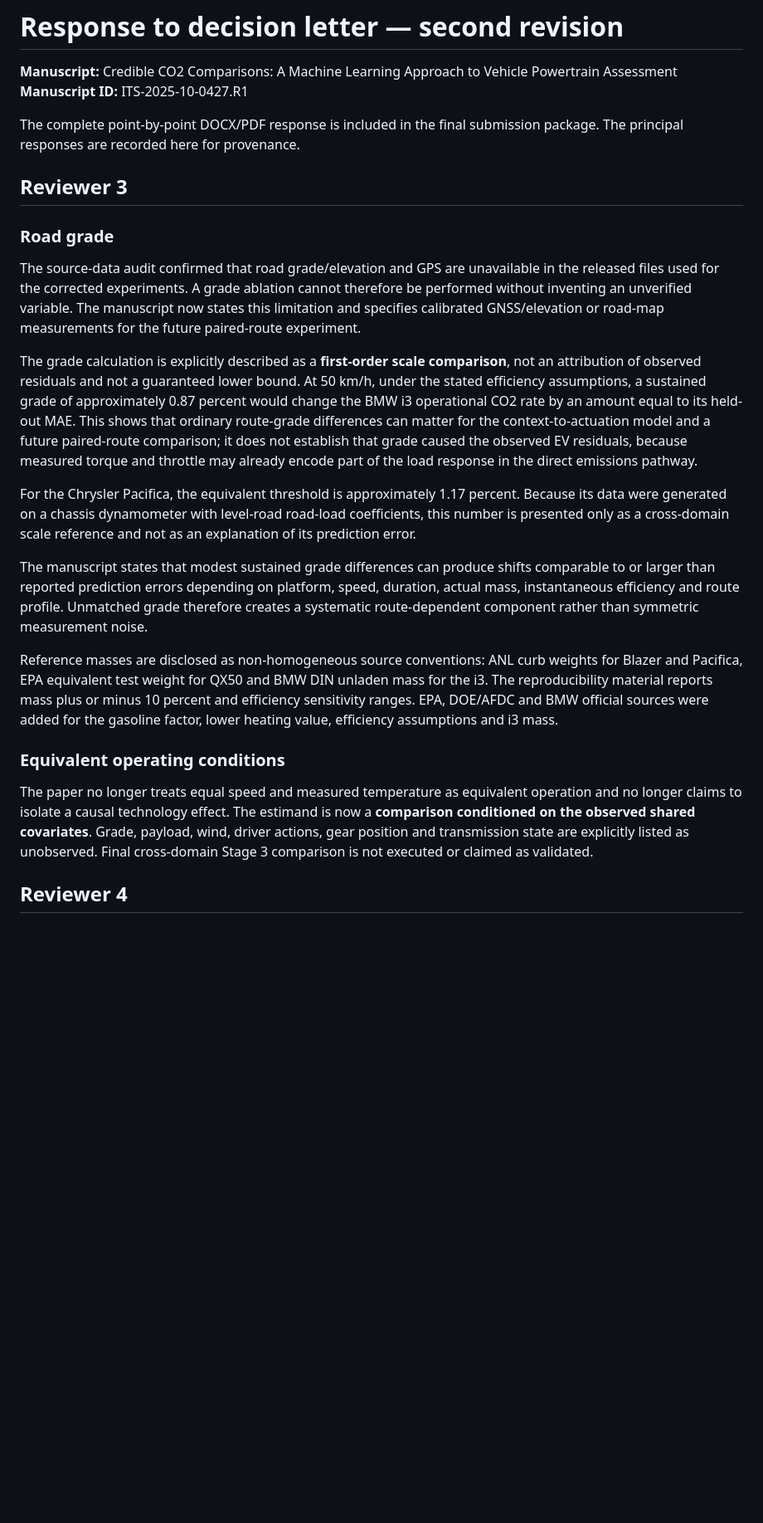
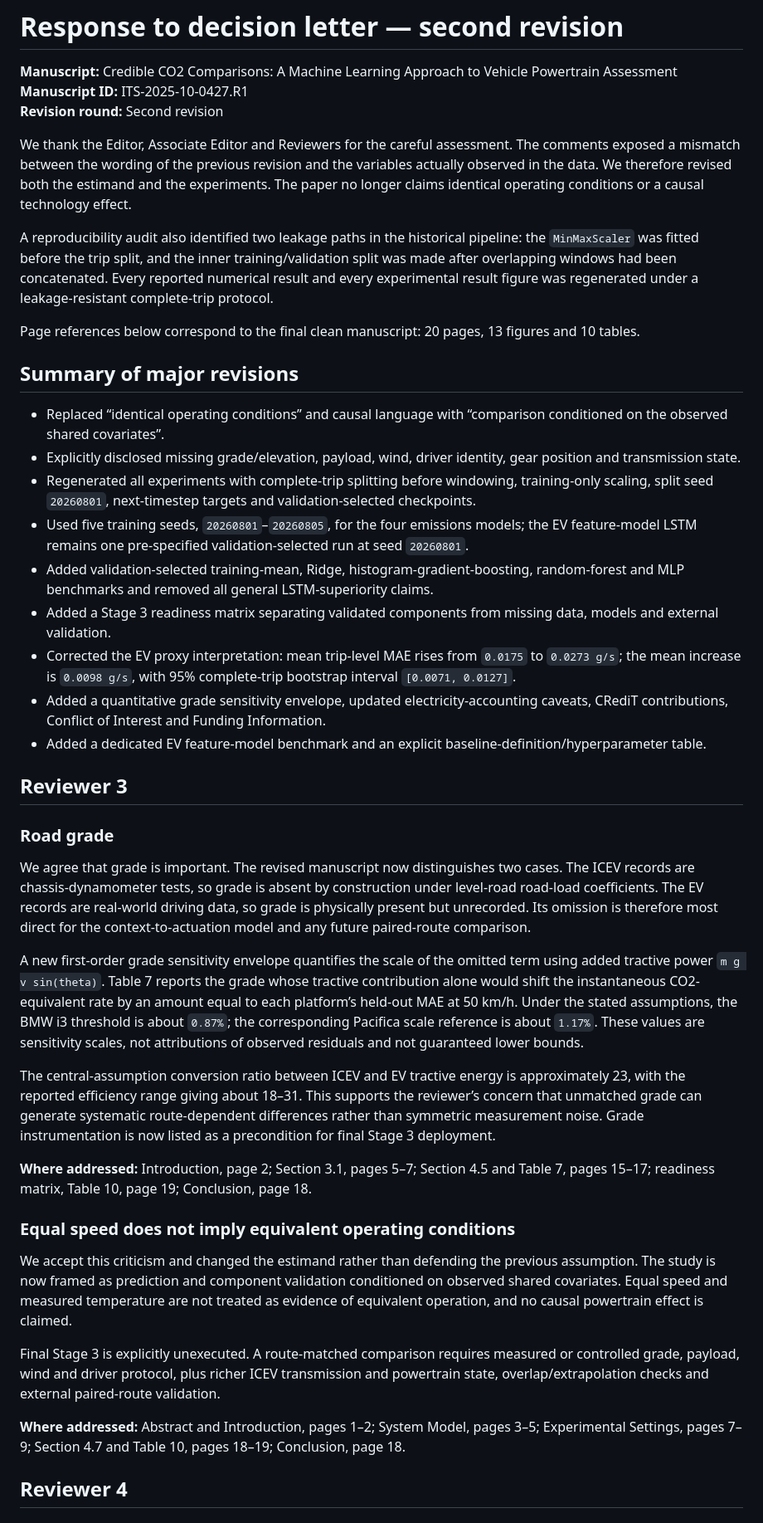
Before and after one commit to INXE-Lainf-Labs/CredibleCo2, a Markdown page: submission/r2/RESPONSE_TO_REVIEWERS.md, the part around one of its changes. Shown at 83% size. Rendered like a GitHub page; blank space fills up the shorter version.

Commit message:
Synchronize final reviewer response and page references

```diff
--- a/submission/r2/RESPONSE_TO_REVIEWERS.md
+++ b/submission/r2/RESPONSE_TO_REVIEWERS.md
@@ -2,26 +2,45 @@
 
 **Manuscript:** Credible CO2 Comparisons: A Machine Learning Approach to Vehicle Powertrain Assessment
 **Manuscript ID:** ITS-2025-10-0427.R1
+**Revision round:** Second revision
 
-The complete point-by-point DOCX/PDF response is included in the final submission package. The principal responses are recorded here for provenance.
+We thank the Editor, Associate Editor and Reviewers for the careful assessment. The comments exposed a mismatch between the wording of the previous revision and the variables actually observed in the data. We therefore revised both the estimand and the experiments. The paper no longer claims identical operating conditions or a causal technology effect.
+
+A reproducibility audit also identified two leakage paths in the historical pipeline: the `MinMaxScaler` was fitted before the trip split, and the inner training/validation split was made after overlapping windows had been concatenated. Every reported numerical result and every experimental result figure was regenerated under a leakage-resistant complete-trip protocol.
+
+Page references below correspond to the final clean manuscript: 20 pages, 13 figures and 10 tables.
+
+## Summary of major revisions
+
+- Replaced “identical operating conditions” and causal language with “comparison conditioned on the observed shared covariates”.
+- Explicitly disclosed missing grade/elevation, payload, wind, driver identity, gear position and transmission state.
+- Regenerated all experiments with complete-trip splitting before windowing, training-only scaling, split seed `20260801`, next-timestep targets and validation-selected checkpoints.
+- Used five training seeds, `20260801`–`20260805`, for the four emissions models; the EV feature-model LSTM remains one pre-specified validation-selected run at seed `20260801`.
+- Added validation-selected training-mean, Ridge, histogram-gradient-boosting, random-forest and MLP benchmarks and removed all general LSTM-superiority claims.
+- Added a Stage 3 readiness matrix separating validated components from missing data, models and external validation.
+- Corrected the EV proxy interpretation: mean trip-level MAE rises from `0.0175` to `0.0273 g/s`; the mean increase is `0.0098 g/s`, with 95% complete-trip bootstrap interval `[0.0071, 0.0127]`.
+- Added a quantitative grade sensitivity envelope, updated electricity-accounting caveats, CRediT contributions, Conflict of Interest and Funding Information.
+- Added a dedicated EV feature-model benchmark and an explicit baseline-definition/hyperparameter table.
 
 ## Reviewer 3
 
 ### Road grade
 
-The source-data audit confirmed that road grade/elevation and GPS are unavailable in the released files used for the corrected experiments. A grade ablation cannot therefore be performed without inventing an unverified variable. The manuscript now states this limitation and specifies calibrated GNSS/elevation or road-map measurements for the future paired-route experiment.
+We agree that grade is important. The revised manuscript now distinguishes two cases. The ICEV records are chassis-dynamometer tests, so grade is absent by construction under level-road road-load coefficients. The EV records are real-world driving data, so grade is physically present but unrecorded. Its omission is therefore most direct for the context-to-actuation model and any future paired-route comparison.
 
-The grade calculation is explicitly described as a **first-order scale comparison**, not an attribution of observed residuals and not a guaranteed lower bound. At 50 km/h, under the stated efficiency assumptions, a sustained grade of approximately 0.87 percent would change the BMW i3 operational CO2 rate by an amount equal to its held-out MAE. This shows that ordinary route-grade differences can matter for the context-to-actuation model and a future paired-route comparison; it does not establish that grade caused the observed EV residuals, because measured torque and throttle may already encode part of the load response in the direct emissions pathway.
+A new first-order grade sensitivity envelope quantifies the scale of the omitted term using added tractive power `m g v sin(theta)`. Table 7 reports the grade whose tractive contribution alone would shift the instantaneous CO2-equivalent rate by an amount equal to each platform’s held-out MAE at 50 km/h. Under the stated assumptions, the BMW i3 threshold is about `0.87%`; the corresponding Pacifica scale reference is about `1.17%`. These values are sensitivity scales, not attributions of observed residuals and not guaranteed lower bounds.
 
-For the Chrysler Pacifica, the equivalent threshold is approximately 1.17 percent. Because its data were generated on a chassis dynamometer with level-road road-load coefficients, this number is presented only as a cross-domain scale reference and not as an explanation of its prediction error.
+The central-assumption conversion ratio between ICEV and EV tractive energy is approximately 23, with the reported efficiency range giving about 18–31. This supports the reviewer’s concern that unmatched grade can generate systematic route-dependent differences rather than symmetric measurement noise. Grade instrumentation is now listed as a precondition for final Stage 3 deployment.
 
-The manuscript states that modest sustained grade differences can produce shifts comparable to or larger than reported prediction errors depending on platform, speed, duration, actual mass, instantaneous efficiency and route profile. Unmatched grade therefore creates a systematic route-dependent component rather than symmetric measurement noise.
+**Where addressed:** Introduction, page 2; Section 3.1, pages 5–7; Section 4.5 and Table 7, pages 15–17; readiness matrix, Table 10, page 19; Conclusion, page 18.
 
-Reference masses are disclosed as non-homogeneous source conventions: ANL curb weights for Blazer and Pacifica, EPA equivalent test weight for QX50 and BMW DIN unladen mass for the i3. The reproducibility material reports mass plus or minus 10 percent and efficiency sensitivity ranges. EPA, DOE/AFDC and BMW official sources were added for the gasoline factor, lower heating value, efficiency assumptions and i3 mass.
+### Equal speed does not imply equivalent operating conditions
 
-### Equivalent operating conditions
+We accept this criticism and changed the estimand rather than defending the previous assumption. The study is now framed as prediction and component validation conditioned on observed shared covariates. Equal speed and measured temperature are not treated as evidence of equivalent operation, and no causal powertrain effect is claimed.
 
-The paper no longer treats equal speed and measured temperature as equivalent operation and no longer claims to isolate a causal technology effect. The estimand is now a **comparison conditioned on the observed shared covariates**. Grade, payload, wind, driver actions, gear position and transmission state are explicitly listed as unobserved. Final cross-domain Stage 3 comparison is not executed or claimed as validated.
+Final Stage 3 is explicitly unexecuted. A route-matched comparison requires measured or controlled grade, payload, wind and driver protocol, plus richer ICEV transmission and powertrain state, overlap/extrapolation checks and external paired-route validation.
+
+**Where addressed:** Abstract and Introduction, pages 1–2; System Model, pages 3–5; Experimental Settings, pages 7–9; Section 4.7 and Table 10, pages 18–19; Conclusion, page 18.
 
 ## Reviewer 4
 
```
Also changed, not shown: other parts of submission/r2/RESPONSE_TO_REVIEWERS.md (+40 -13 lines).
